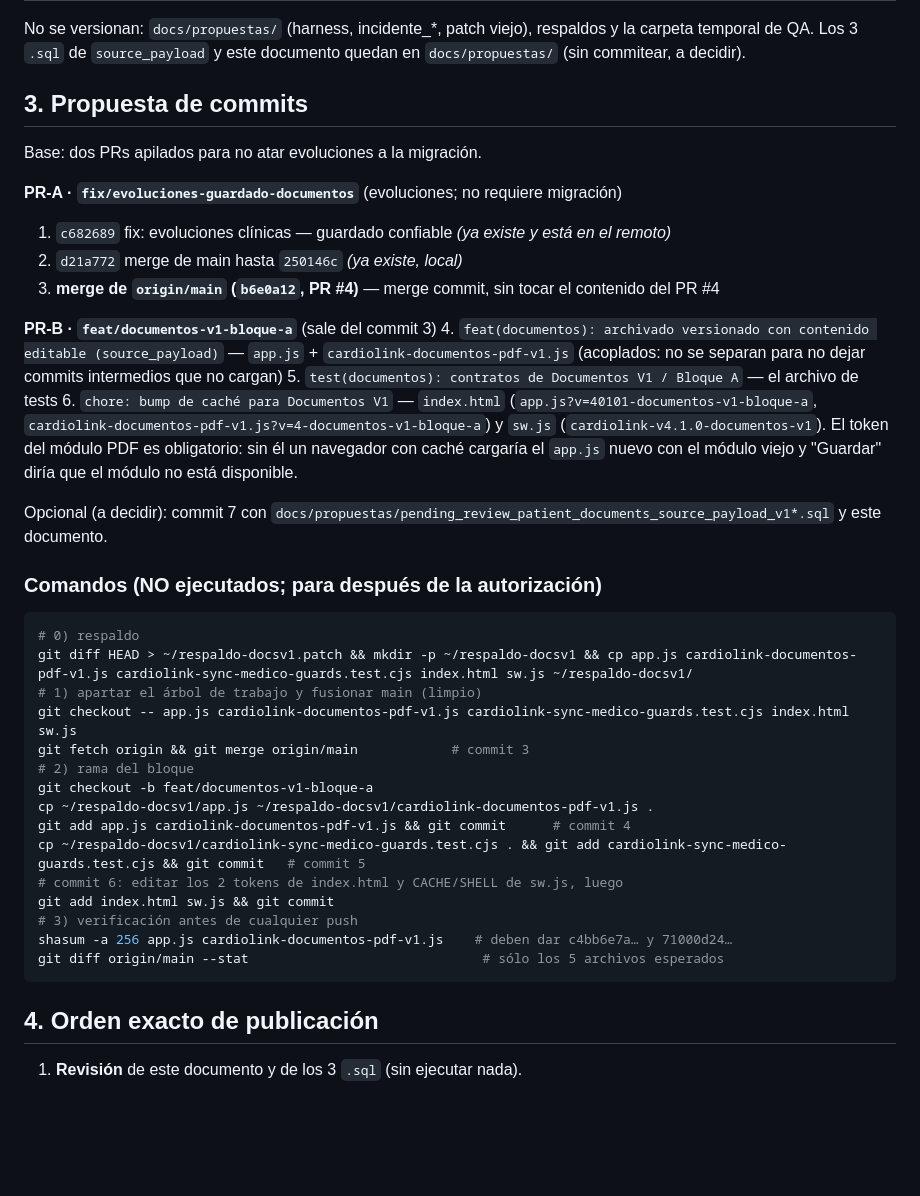
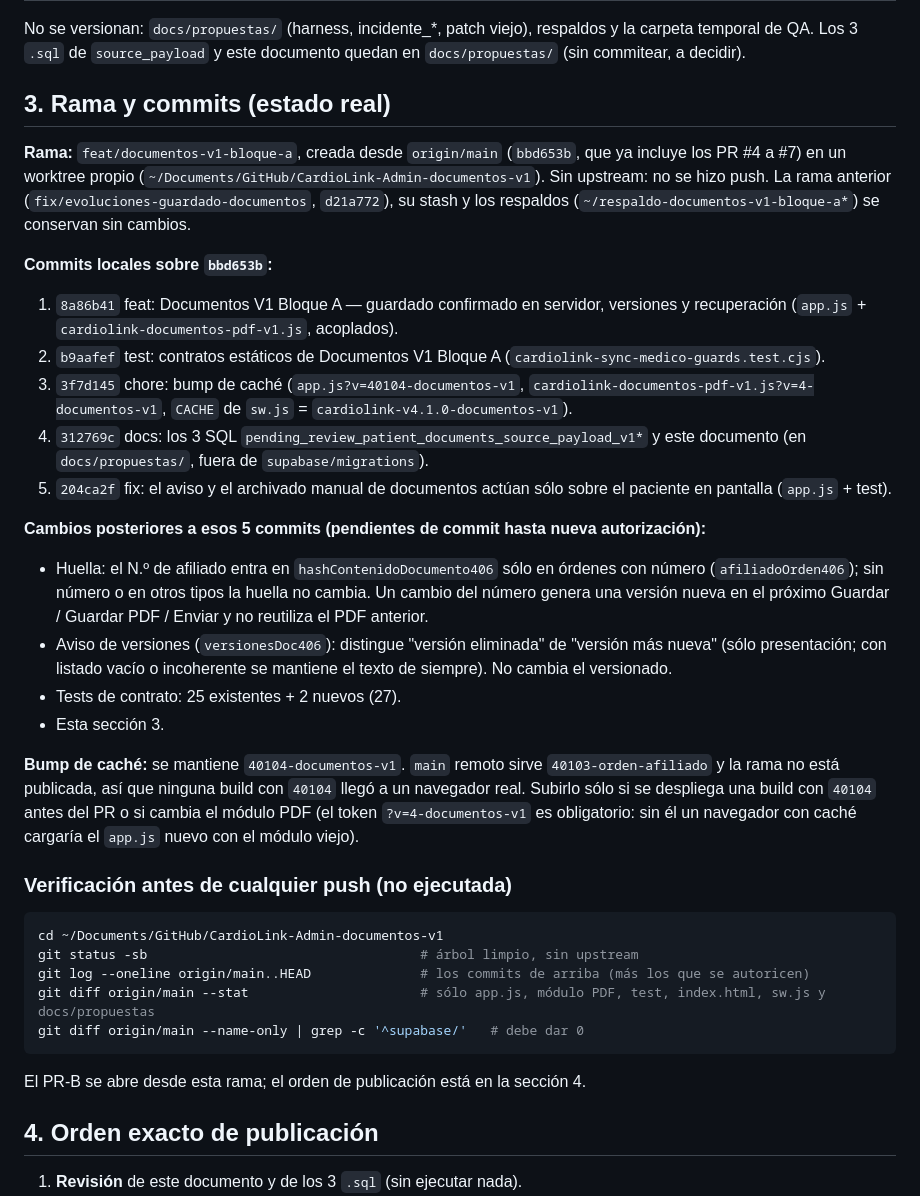
Before and after one commit to Anchorena/CardioLink-Admin, a Markdown page: docs/propuestas/documentos-v1-bloque-a-cierre-tecnico.md, the part around the change. GitHub-like rendering; blank space fills up the shorter version.

Commit message:
docs: actualizar la sección 3 del cierre técnico de Documentos V1 Bloque A
La sección describía el plan anterior (PR-A y PR-B apilados, tokens de caché 40101 y comandos de
merge). Ahora refleja la rama feat/documentos-v1-bloque-a desde origin/main, sus commits reales,
los cambios de huella con afiliado y de aviso de versiones, el bump 40104-documentos-v1 y la
verificación previa al push. Sin cambios de código.

Co-Authored-By: Claude Sonnet 5.5 <noreply@anthropic.com>

````diff
--- a/docs/propuestas/documentos-v1-bloque-a-cierre-tecnico.md
+++ b/docs/propuestas/documentos-v1-bloque-a-cierre-tecnico.md
@@ -30,42 +30,36 @@ Ensayo en un clon descartable: el merge de `origin/main` sobre la rama es autom
 No se versionan: `docs/propuestas/` (harness, incidente_*, patch viejo), respaldos y la carpeta temporal de QA.
 Los 3 `.sql` de `source_payload` y este documento quedan en `docs/propuestas/` (sin commitear, a decidir).
 
-## 3. Propuesta de commits
+## 3. Rama y commits (estado real)
 
-Base: dos PRs apilados para no atar evoluciones a la migración.
+**Rama:** `feat/documentos-v1-bloque-a`, creada desde `origin/main` (`bbd653b`, que ya incluye los PR #4 a #7) en un worktree propio
+(`~/Documents/GitHub/CardioLink-Admin-documentos-v1`). Sin upstream: no se hizo push. La rama anterior (`fix/evoluciones-guardado-documentos`,
+`d21a772`), su stash y los respaldos (`~/respaldo-documentos-v1-bloque-a*`) se conservan sin cambios.
 
-**PR-A · `fix/evoluciones-guardado-documentos`** (evoluciones; no requiere migración)
-1. `c682689` fix: evoluciones clínicas — guardado confiable *(ya existe y está en el remoto)*
-2. `d21a772` merge de main hasta `250146c` *(ya existe, local)*
-3. **merge de `origin/main` (`b6e0a12`, PR #4)** — merge commit, sin tocar el contenido del PR #4
+**Commits locales sobre `bbd653b`:**
+1. `8a86b41` feat: Documentos V1 Bloque A — guardado confirmado en servidor, versiones y recuperación (`app.js` + `cardiolink-documentos-pdf-v1.js`, acoplados).
+2. `b9aafef` test: contratos estáticos de Documentos V1 Bloque A (`cardiolink-sync-medico-guards.test.cjs`).
+3. `3f7d145` chore: bump de caché (`app.js?v=40104-documentos-v1`, `cardiolink-documentos-pdf-v1.js?v=4-documentos-v1`, `CACHE` de `sw.js` = `cardiolink-v4.1.0-documentos-v1`).
+4. `312769c` docs: los 3 SQL `pending_review_patient_documents_source_payload_v1*` y este documento (en `docs/propuestas/`, fuera de `supabase/migrations`).
+5. `204ca2f` fix: el aviso y el archivado manual de documentos actúan sólo sobre el paciente en pantalla (`app.js` + test).
 
-**PR-B · `feat/documentos-v1-bloque-a`** (sale del commit 3)
-4. `feat(documentos): archivado versionado con contenido editable (source_payload)` — `app.js` + `cardiolink-documentos-pdf-v1.js` (acoplados: no se separan para no dejar commits intermedios que no cargan)
-5. `test(documentos): contratos de Documentos V1 / Bloque A` — el archivo de tests
-6. `chore: bump de caché para Documentos V1` — `index.html` (`app.js?v=40101-documentos-v1-bloque-a`, `cardiolink-documentos-pdf-v1.js?v=4-documentos-v1-bloque-a`) y `sw.js` (`cardiolink-v4.1.0-documentos-v1`).
-   El token del módulo PDF es obligatorio: sin él un navegador con caché cargaría el `app.js` nuevo con el módulo viejo y "Guardar" diría que el módulo no está disponible.
+**Cambios posteriores a esos 5 commits (pendientes de commit hasta nueva autorización):**
+- Huella: el N.º de afiliado entra en `hashContenidoDocumento406` sólo en órdenes con número (`afiliadoOrden406`); sin número o en otros tipos la huella no cambia. Un cambio del número genera una versión nueva en el próximo Guardar / Guardar PDF / Enviar y no reutiliza el PDF anterior.
+- Aviso de versiones (`versionesDoc406`): distingue "versión eliminada" de "versión más nueva" (sólo presentación; con listado vacío o incoherente se mantiene el texto de siempre). No cambia el versionado.
+- Tests de contrato: 25 existentes + 2 nuevos (27).
+- Esta sección 3.
 
-Opcional (a decidir): commit 7 con `docs/propuestas/pending_review_patient_documents_source_payload_v1*.sql` y este documento.
+**Bump de caché:** se mantiene `40104-documentos-v1`. `main` remoto sirve `40103-orden-afiliado` y la rama no está publicada, así que ninguna build con `40104` llegó a un navegador real. Subirlo sólo si se despliega una build con `40104` antes del PR o si cambia el módulo PDF (el token `?v=4-documentos-v1` es obligatorio: sin él un navegador con caché cargaría el `app.js` nuevo con el módulo viejo).
 
-### Comandos (NO ejecutados; para después de la autorización)
-
+### Verificación antes de cualquier push (no ejecutada)
 ```bash
-# 0) respaldo
-git diff HEAD > ~/respaldo-docsv1.patch && mkdir -p ~/respaldo-docsv1 && cp app.js cardiolink-documentos-pdf-v1.js cardiolink-sync-medico-guards.test.cjs index.html sw.js ~/respaldo-docsv1/
-# 1) apartar el árbol de trabajo y fusionar main (limpio)
-git checkout -- app.js cardiolink-documentos-pdf-v1.js cardiolink-sync-medico-guards.test.cjs index.html sw.js
-git fetch origin && git merge origin/main            # commit 3
-# 2) rama del bloque
-git checkout -b feat/documentos-v1-bloque-a
-cp ~/respaldo-docsv1/app.js ~/respaldo-docsv1/cardiolink-documentos-pdf-v1.js .
-git add app.js cardiolink-documentos-pdf-v1.js && git commit      # commit 4
-cp ~/respaldo-docsv1/cardiolink-sync-medico-guards.test.cjs . && git add cardiolink-sync-medico-guards.test.cjs && git commit   # commit 5
-# commit 6: editar los 2 tokens de index.html y CACHE/SHELL de sw.js, luego
-git add index.html sw.js && git commit
-# 3) verificación antes de cualquier push
-shasum -a 256 app.js cardiolink-documentos-pdf-v1.js    # deben dar c4bb6e7a… y 71000d24…
-git diff origin/main --stat                              # sólo los 5 archivos esperados
+cd ~/Documents/GitHub/CardioLink-Admin-documentos-v1
+git status -sb                                   # árbol limpio, sin upstream
+git log --oneline origin/main..HEAD              # los commits de arriba (más los que se autoricen)
+git diff origin/main --stat                      # sólo app.js, módulo PDF, test, index.html, sw.js y docs/propuestas
+git diff origin/main --name-only | grep -c '^supabase/'   # debe dar 0
 ```
+El PR-B se abre desde esta rama; el orden de publicación está en la sección 4.
 
 ## 4. Orden exacto de publicación
 
````
